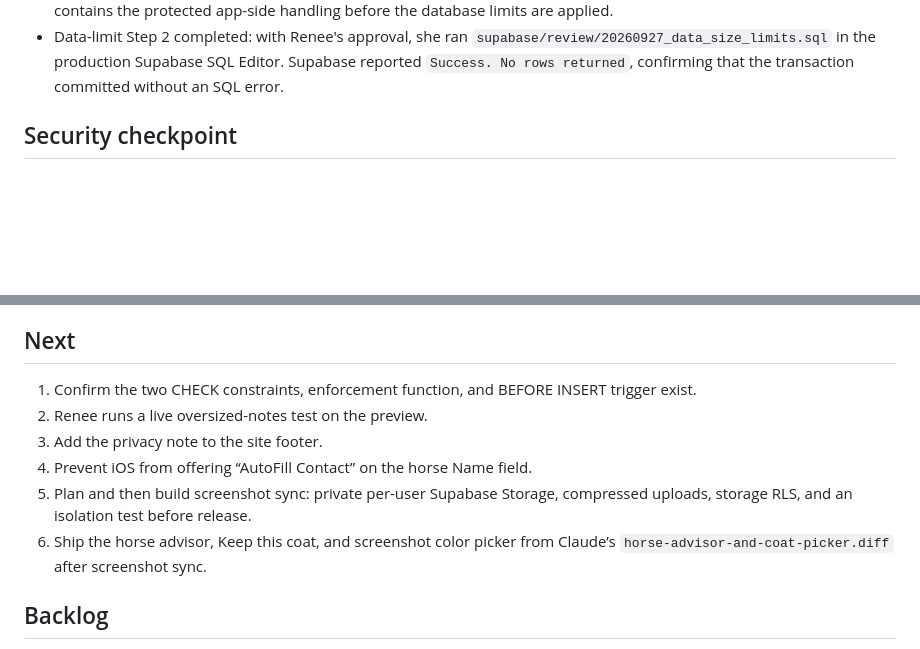
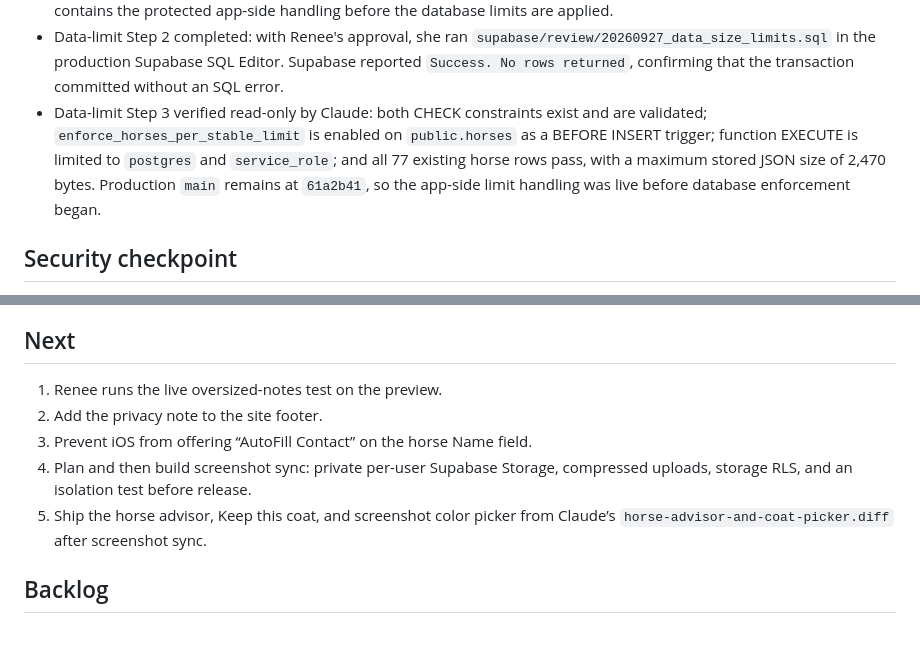
Before and after one commit to reneerieke-web/jinx-stables, a Markdown page: STATUS.md, 2 parts joined by grey strips. Drawn GitHub-style; blank space fills up the shorter version.

Commit message:
docs: log verified data limits

```diff
--- a/STATUS.md
+++ b/STATUS.md
@@ -52,6 +52,7 @@ Only the baton holder writes to `cloud-sync-preview`. When handing off, update t
 - App-side limit handling now keeps an unsaved limit-rejected horse local and editable during account connection, excludes UTF-8 snapshots over 26,000 bytes without blocking other queued saves, names excluded horses in a phone-visible banner, and explains that Recently deleted horses count toward 2,000 until their 30-day purge. Claude approved this protected sync change before SQL application.
 - Data-limit Step 1 completed: after Claude's approval, `main` was fast-forwarded to `61a2b41`. The production branch now contains the protected app-side handling before the database limits are applied.
 - Data-limit Step 2 completed: with Renee's approval, she ran `supabase/review/20260927_data_size_limits.sql` in the production Supabase SQL Editor. Supabase reported `Success. No rows returned`, confirming that the transaction committed without an SQL error.
+- Data-limit Step 3 verified read-only by Claude: both CHECK constraints exist and are validated; `enforce_horses_per_stable_limit` is enabled on `public.horses` as a BEFORE INSERT trigger; function EXECUTE is limited to `postgres` and `service_role`; and all 77 existing horse rows pass, with a maximum stored JSON size of 2,470 bytes. Production `main` remains at `61a2b41`, so the app-side limit handling was live before database enforcement began.
 
 ## Security checkpoint
 
@@ -62,12 +63,11 @@ Only the baton holder writes to `cloud-sync-preview`. When handing off, update t
 
 ## Next
 
-1. Confirm the two CHECK constraints, enforcement function, and BEFORE INSERT trigger exist.
-2. Renee runs a live oversized-notes test on the preview.
-3. Add the privacy note to the site footer.
-4. Prevent iOS from offering “AutoFill Contact” on the horse Name field.
-5. Plan and then build screenshot sync: private per-user Supabase Storage, compressed uploads, storage RLS, and an isolation test before release.
-6. Ship the horse advisor, Keep this coat, and screenshot color picker from Claude’s `horse-advisor-and-coat-picker.diff` after screenshot sync.
+1. Renee runs the live oversized-notes test on the preview.
+2. Add the privacy note to the site footer.
+3. Prevent iOS from offering “AutoFill Contact” on the horse Name field.
+4. Plan and then build screenshot sync: private per-user Supabase Storage, compressed uploads, storage RLS, and an isolation test before release.
+5. Ship the horse advisor, Keep this coat, and screenshot color picker from Claude’s `horse-advisor-and-coat-picker.diff` after screenshot sync.
 
 ## Backlog
 
```
